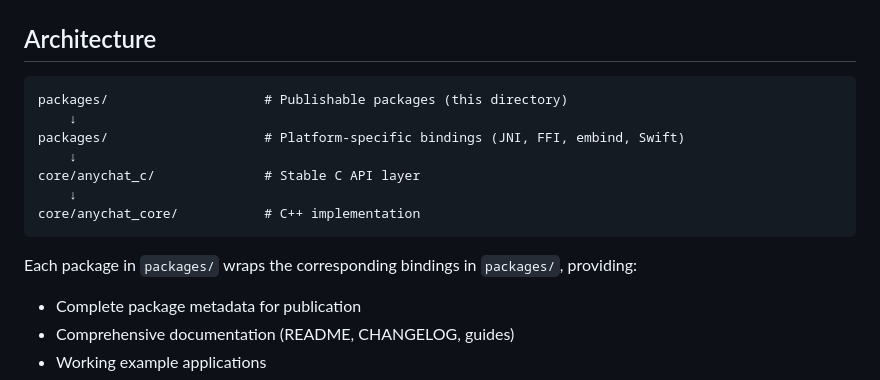
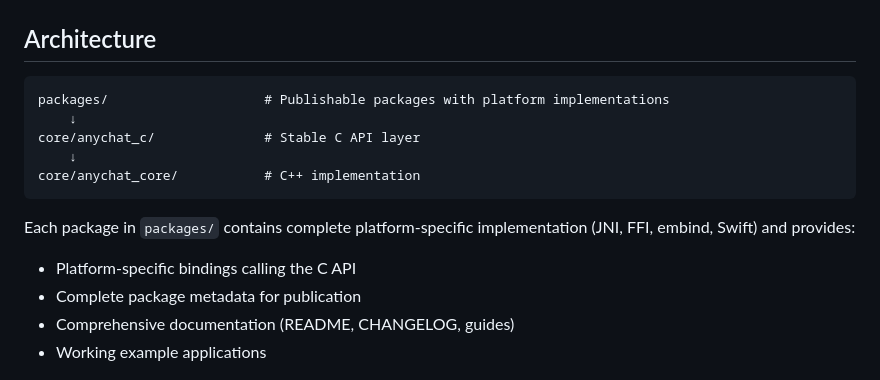
Before and after one commit to yzhgit/anychat-sdk, a Markdown page: packages/README.md, the part around the change. Drawn GitHub-style.

Commit message:
Fix packages/README.md architecture diagram after merge
Remove duplicate 'packages/' layer in architecture diagram.
After merging bindings/ into packages/, the architecture is now:
  packages/ → core/anychat_c/ → core/anychat_core/

Each package contains complete platform implementation directly.

````diff
--- a/packages/README.md
+++ b/packages/README.md
@@ -14,16 +14,15 @@ This directory contains publishable packages for all supported platforms. Each p
 ## Architecture
 
 ```
-packages/                    # Publishable packages (this directory)
-    ↓
-packages/                    # Platform-specific bindings (JNI, FFI, embind, Swift)
+packages/                    # Publishable packages with platform implementations
     ↓
 core/anychat_c/              # Stable C API layer
     ↓
 core/anychat_core/           # C++ implementation
 ```
 
-Each package in `packages/` wraps the corresponding bindings in `packages/`, providing:
+Each package in `packages/` contains complete platform-specific implementation (JNI, FFI, embind, Swift) and provides:
+- Platform-specific bindings calling the C API
 - Complete package metadata for publication
 - Comprehensive documentation (README, CHANGELOG, guides)
 - Working example applications
````
